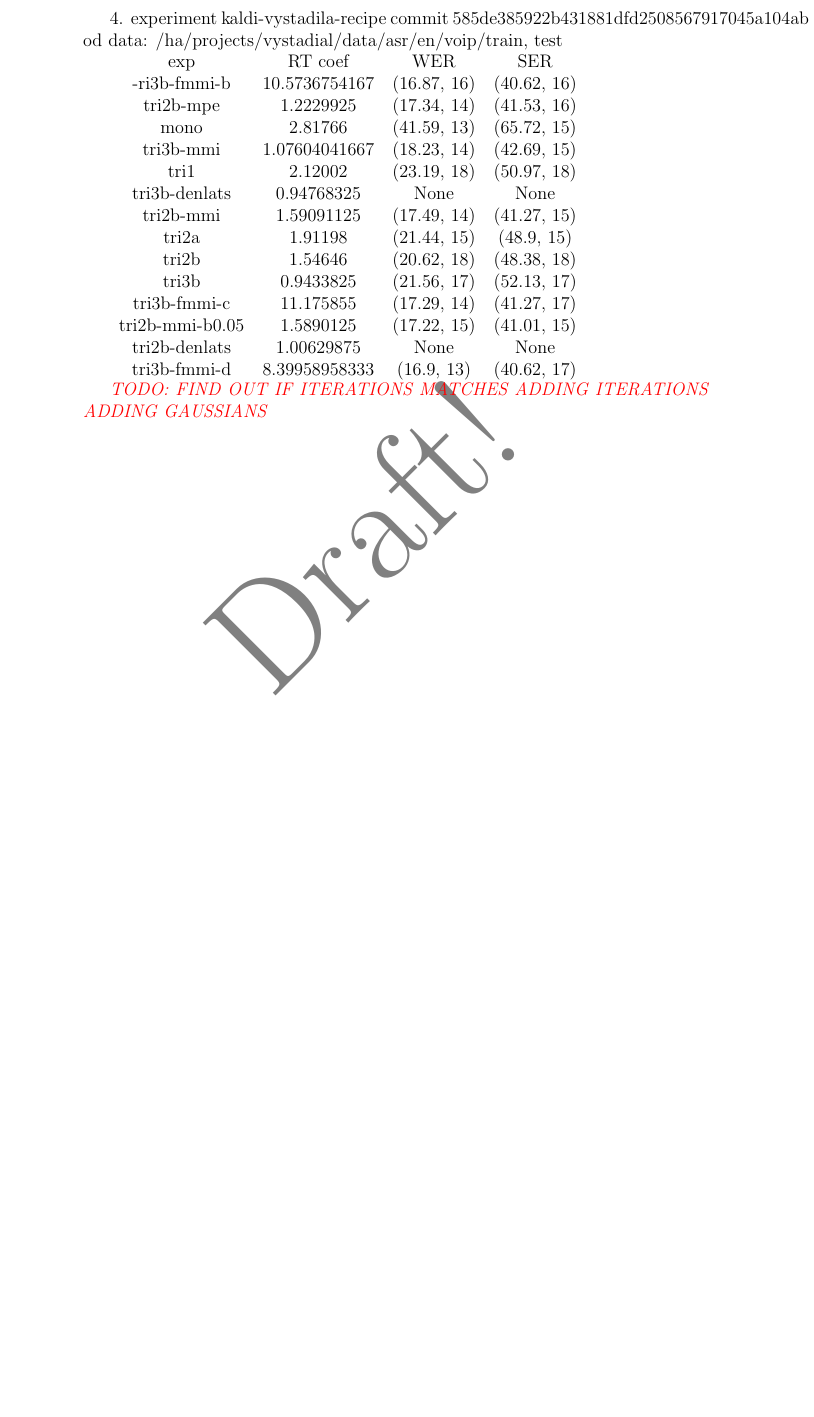
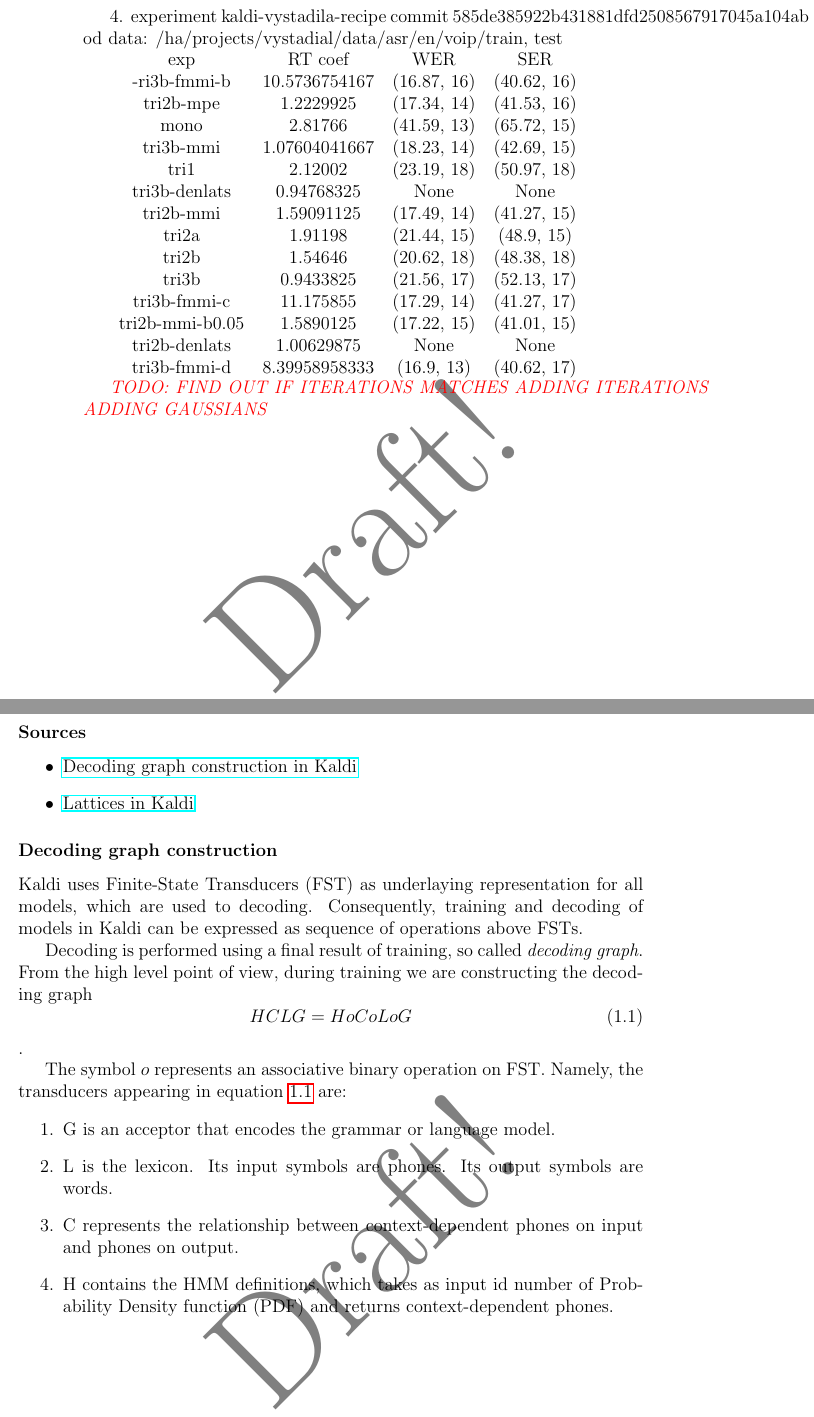
Before and after one commit to oplatek/kaldi-thesis, a LaTeX thesis (thesis-text/main.tex, which reads thesis-text/kaldiLattices.tex): part of page 9 of 9 before the commit and two parts of pages 9 and 10 of 10 after it, the two joined at a grey line, cut so that both start at the same text, the shorter picture padded with empty space. Compiled offline with pdfLaTeX.

Commit message:
added intro to kaldi graph creation

```diff
--- /dev/null
+++ b/thesis-text/kaldiLattices.tex
@@ -0,0 +1,26 @@
+\subsubsection*{Sources} % (fold)
+
+\begin{itemize}
+    \item \href{http://kaldi.sourceforge.net/graph.html} {Decoding graph construction in Kaldi}
+    \item \href{http://kaldi.sourceforge.net/lattices.html} {Lattices in Kaldi}
+\end{itemize}
+
+\subsubsection*{Decoding graph construction} % (fold)
+Kaldi uses Finite-State Transducers (FST) as underlaying representation for all models, which are used to decoding. Consequently, training and decoding of models in Kaldi can be expressed as sequence of operations above FSTs.
+
+Decoding is performed using a final result of training, so called {\it decoding graph}.
+From the high level point of view,
+during training we are constructing the decoding graph
+\begin{equation} \label{eq:hclg}
+HCLG = H o C o L o G
+\end{equation}.
+
+The symbol $o$ represents an associative binary operation on FST.
+Namely, the transducers appearing in equation \ref{eq:hclg} are:
+\begin{enumerate}
+    % source  http://kaldi.sourceforge.net/graph.htm
+    \item G is an acceptor that encodes the grammar or language model.
+    \item L is the lexicon. Its input symbols are phones. Its output symbols are words.
+    \item C represents the relationship between context-dependent phones on input and phones on output.
+    \item H contains the HMM definitions, which takes as input id number of Probability Density function (PDF) and returns context-dependent phones.
+\end{enumerate}
--- a/thesis-text/main.tex
+++ b/thesis-text/main.tex
@@ -15,13 +15,14 @@
 %%% Strana s automaticky generovaným obsahem práce. U matematických
 %%% prací je přípustné, aby seznam tabulek a zkratek, existují-li, byl umístěn
 %%% na začátku práce, místo na jejím konci.
-% TODO quota images -> use Wikipedia CC (creative commons)
+% TODO quote images -> use Wikipedia CC (creative commons)
 % TODO how to quota Wikipedia properly
 % TODO describe in appendix source structure BUT DO NOT DESCRIBE source code itself
 % ?TODO? put future work to separate chapter before conclusion?
 % TODO input listings http://pedrokroger.net/2011/04/printing-python-code-with-latex/
 \include{title_pages}
 \include{intro}
+\include{kaldiLattices}
 % \include{conclusion}
 \appendix
 % \include{biblio} % TODO fix the biblio style
```
